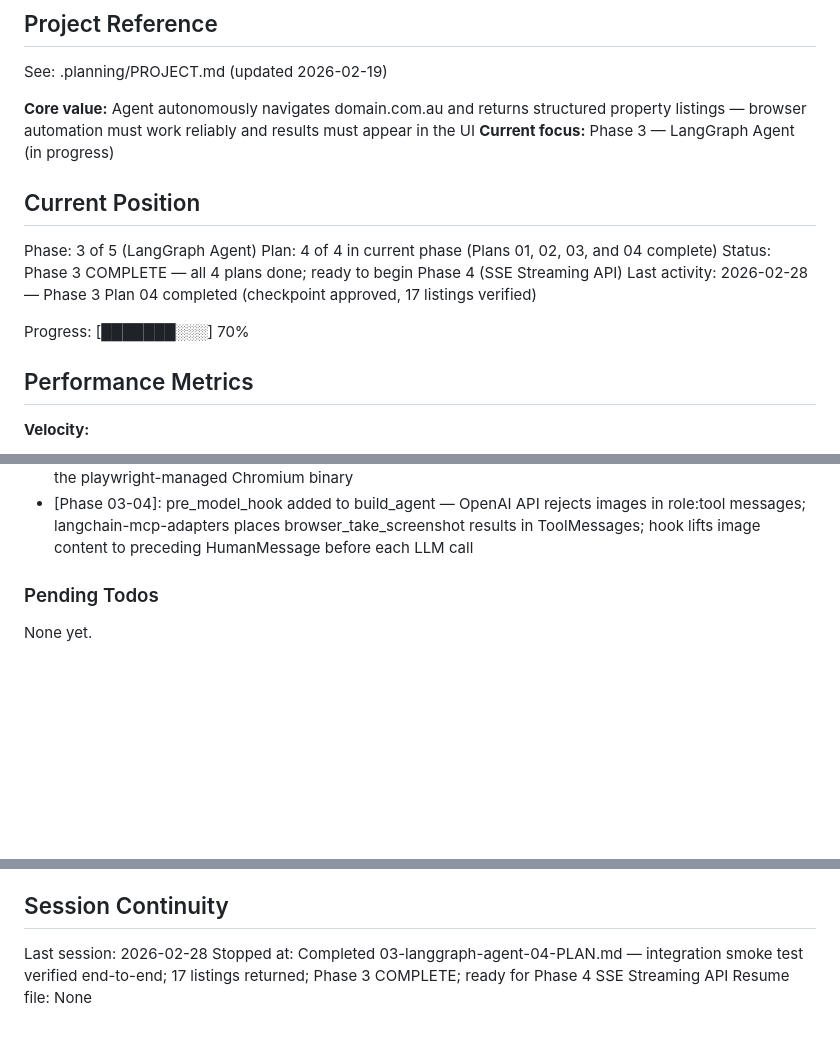
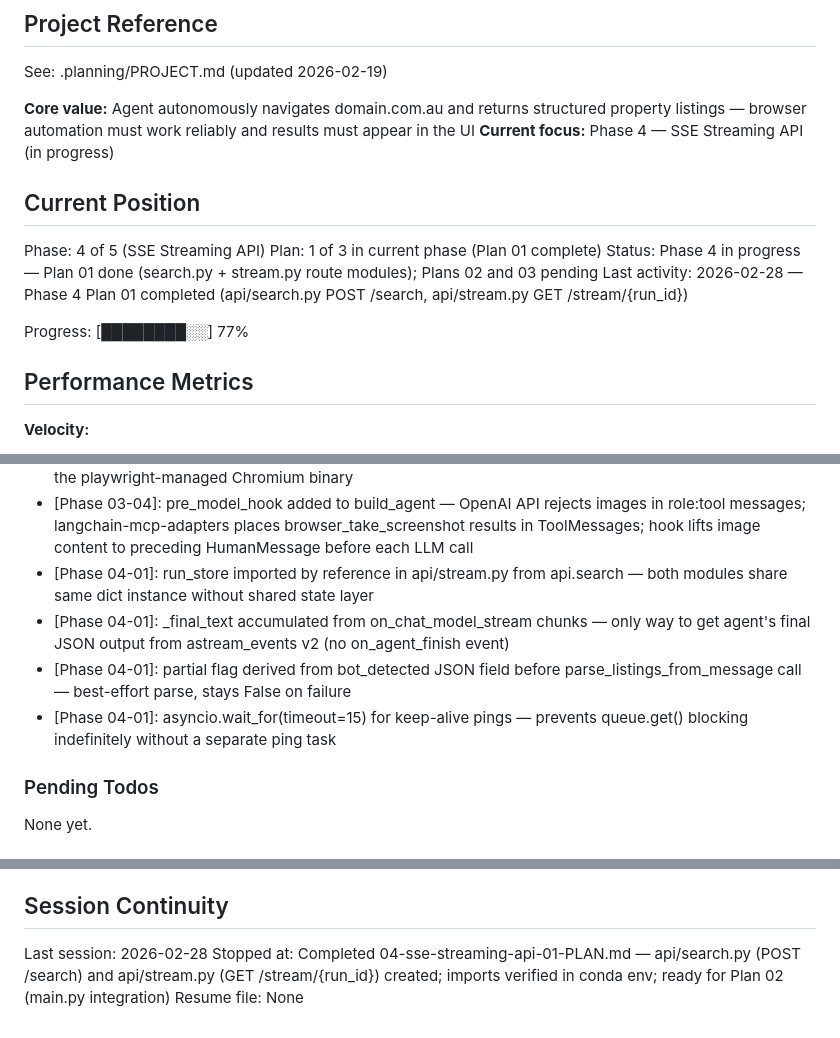
Before and after one commit to jis478/property-search-agent, a Markdown page: .planning/STATE.md, 3 parts joined by grey strips. GitHub-like rendering; blank space fills up the shorter version.

```diff
--- a/.planning/STATE.md
+++ b/.planning/STATE.md
@@ -5,16 +5,16 @@
 See: .planning/PROJECT.md (updated 2026-02-19)
 
 **Core value:** Agent autonomously navigates domain.com.au and returns structured property listings — browser automation must work reliably and results must appear in the UI
-**Current focus:** Phase 3 — LangGraph Agent (in progress)
+**Current focus:** Phase 4 — SSE Streaming API (in progress)
 
 ## Current Position
 
-Phase: 3 of 5 (LangGraph Agent)
-Plan: 4 of 4 in current phase (Plans 01, 02, 03, and 04 complete)
-Status: Phase 3 COMPLETE — all 4 plans done; ready to begin Phase 4 (SSE Streaming API)
-Last activity: 2026-02-28 — Phase 3 Plan 04 completed (checkpoint approved, 17 listings verified)
+Phase: 4 of 5 (SSE Streaming API)
+Plan: 1 of 3 in current phase (Plan 01 complete)
+Status: Phase 4 in progress — Plan 01 done (search.py + stream.py route modules); Plans 02 and 03 pending
+Last activity: 2026-02-28 — Phase 4 Plan 01 completed (api/search.py POST /search, api/stream.py GET /stream/{run_id})
 
-Progress: [███████░░░] 70%
+Progress: [████████░░] 77%
 
 ## Performance Metrics
 
@@ -67,6 +68,10 @@ Recent decisions affecting current work:
 - [Phase 03-03]: Tool filtering at build_agent using REQUIRED_TOOLS set — only 3 of ~22 Playwright MCP tools admitted
 - [Phase 03-04]: --browser chromium flag added to MCPManager subprocess args — WSL2 does not have Google Chrome; @playwright/mcp defaults to Chrome and fails silently; --browser chromium forces use of the playwright-managed Chromium binary
 - [Phase 03-04]: pre_model_hook added to build_agent — OpenAI API rejects images in role:tool messages; langchain-mcp-adapters places browser_take_screenshot results in ToolMessages; hook lifts image content to preceding HumanMessage before each LLM call
+- [Phase 04-01]: run_store imported by reference in api/stream.py from api.search — both modules share same dict instance without shared state layer
+- [Phase 04-01]: _final_text accumulated from on_chat_model_stream chunks — only way to get agent's final JSON output from astream_events v2 (no on_agent_finish event)
+- [Phase 04-01]: partial flag derived from bot_detected JSON field before parse_listings_from_message call — best-effort parse, stays False on failure
+- [Phase 04-01]: asyncio.wait_for(timeout=15) for keep-alive pings — prevents queue.get() blocking indefinitely without a separate ping task
 
 ### Pending Todos
 
@@ -86,5 +91,5 @@ None yet.
 ## Session Continuity
 
 Last session: 2026-02-28
-Stopped at: Completed 03-langgraph-agent-04-PLAN.md — integration smoke test verified end-to-end; 17 listings returned; Phase 3 COMPLETE; ready for Phase 4 SSE Streaming API
+Stopped at: Completed 04-sse-streaming-api-01-PLAN.md — api/search.py (POST /search) and api/stream.py (GET /stream/{run_id}) created; imports verified in conda env; ready for Plan 02 (main.py integration)
 Resume file: None
```
Also changed, not shown: other parts of .planning/STATE.md (+1 -0 lines), .planning/REQUIREMENTS.md (+8 -8 lines), 1 other file.
